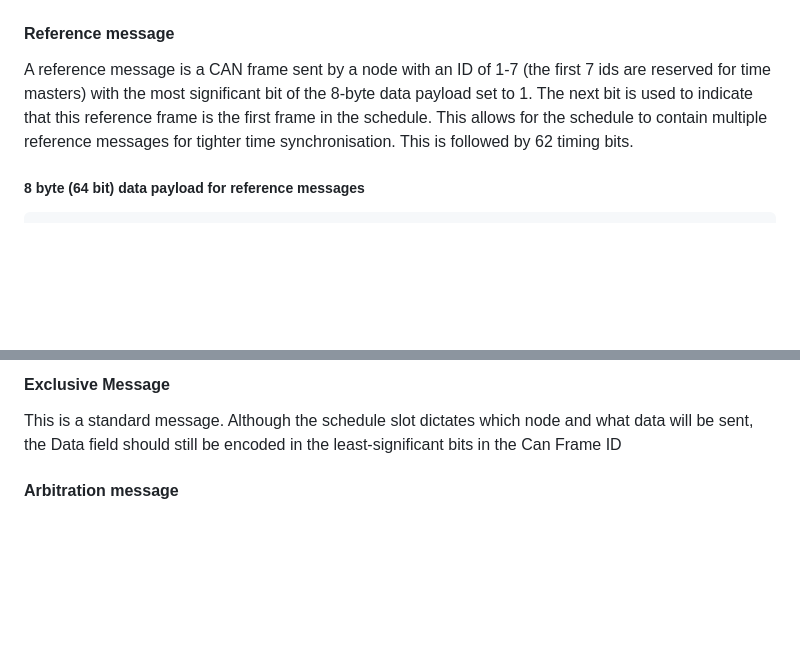
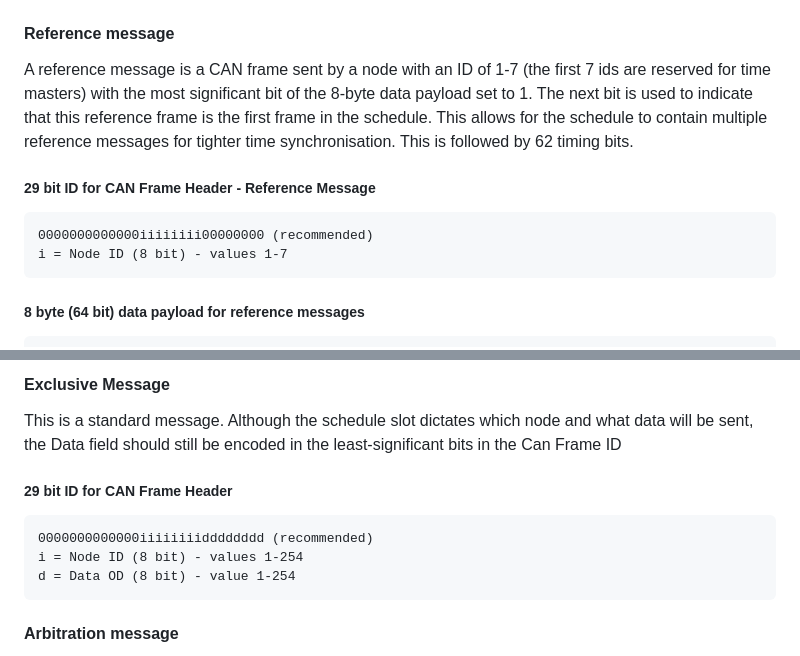
Before and after one commit to CPSLabGU/gttcan, a Markdown page: README.md, 2 parts joined by grey strips. Drawn GitHub-style; blank space fills up the shorter version.

````diff
--- a/README.md
+++ b/README.md
@@ -44,6 +44,11 @@ As each entry in the schedule is only 2 bytes, a 64 bit value can be used to pac
 
 A reference message is a CAN frame sent by a node with an ID of 1-7 (the first 7 ids are reserved for time masters) with the most significant bit of the 8-byte data payload set to 1. The next bit is used to indicate that this reference frame is the first frame in the schedule. This allows for the schedule to contain multiple reference messages for tighter time synchronisation. This is followed by 62 timing bits.
 
+##### 29 bit ID for CAN Frame Header - Reference Message
+```
+0000000000000iiiiiiii00000000 (recommended)
+i = Node ID (8 bit) - values 1-7
+```
 ##### 8 byte (64 bit) data payload for reference messages
 ```
 FStttttt tttttttt tttttttt tttttttt
@@ -58,6 +63,12 @@ If a time master wishes to transmit other information (not reference messages),
 
 This is a standard message. Although the schedule slot dictates which node and what data will be sent, the Data field should still be encoded in the least-significant bits in the Can Frame ID
 
+##### 29 bit ID for CAN Frame Header
+```
+0000000000000iiiiiiiidddddddd (recommended)
+i = Node ID (8 bit) - values 1-254
+d = Data OD (8 bit) - value 1-254
+```
 
 #### Arbitration message
 
````
